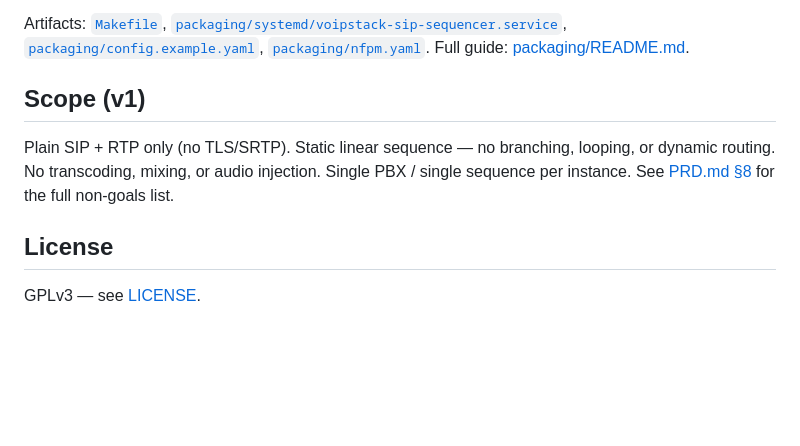
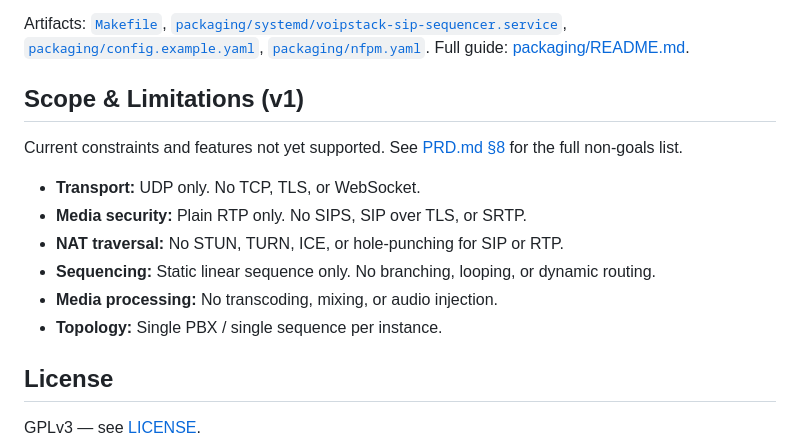
Before and after one commit to voipstack/voipstack-sip-sequencer, a Markdown page: README.md, the part around the change. Drawn GitHub-style; blank space fills up the shorter version.

Commit message:
docs(readme): expand Scope & Limitations with unimplemented features
Lists unsupported transport (WebSocket/TLS), media security (SIPS/SRTP),
and NAT traversal (STUN/TURN/ICE/hole-punching) in addition to existing
v1 constraints, so users have a single place to check before deploying.

```diff
--- a/README.md
+++ b/README.md
@@ -197,11 +197,16 @@ Artifacts: [`Makefile`](Makefile), [`packaging/systemd/voipstack-sip-sequencer.s
 [`packaging/nfpm.yaml`](packaging/nfpm.yaml). Full guide:
 [packaging/README.md](packaging/README.md).
 
-## Scope (v1)
+## Scope & Limitations (v1)
 
-Plain SIP + RTP only (no TLS/SRTP). Static linear sequence — no branching, looping, or
-dynamic routing. No transcoding, mixing, or audio injection. Single PBX / single
-sequence per instance. See [PRD.md §8](PRD.md) for the full non-goals list.
+Current constraints and features not yet supported. See [PRD.md §8](PRD.md) for the full non-goals list.
+
+- **Transport:** UDP only. No TCP, TLS, or WebSocket.
+- **Media security:** Plain RTP only. No SIPS, SIP over TLS, or SRTP.
+- **NAT traversal:** No STUN, TURN, ICE, or hole-punching for SIP or RTP.
+- **Sequencing:** Static linear sequence only. No branching, looping, or dynamic routing.
+- **Media processing:** No transcoding, mixing, or audio injection.
+- **Topology:** Single PBX / single sequence per instance.
 
 ## License
 
```
